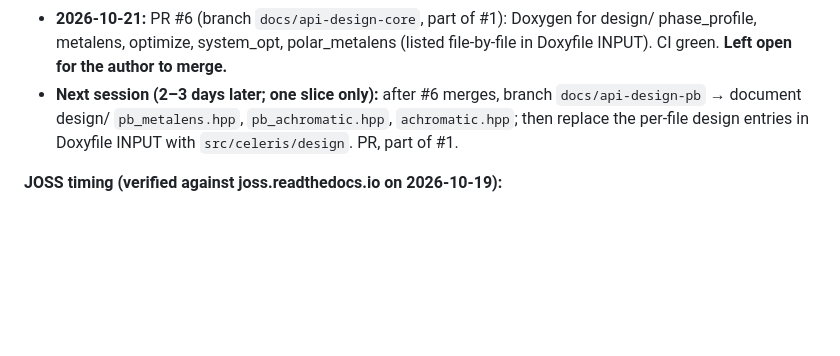
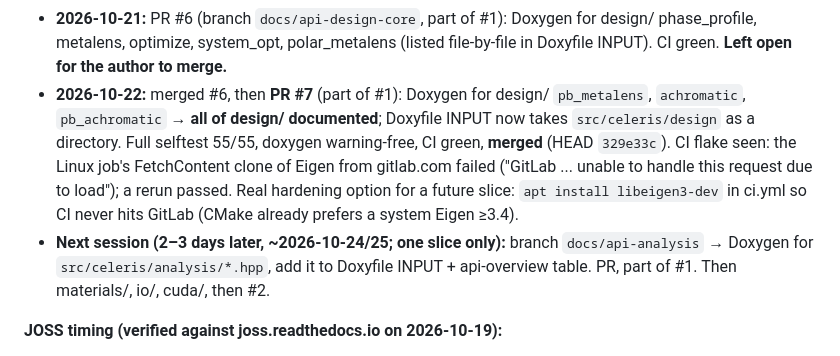
Before and after one commit to jeebuscrossaint/CELERIS, a Markdown page: memory/celeris-resume.md, the part around one of its changes. GitHub-like rendering; blank space fills up the shorter version.

Commit message:
docs: resume — PR #7 merged (design/ API docs done); next slice = analysis/

```diff
--- a/memory/celeris-resume.md
+++ b/memory/celeris-resume.md
@@ -39,10 +39,17 @@ for the later *method* paper (adjoint), which is different content.
 - **2026-10-21:** PR #6 (branch `docs/api-design-core`, part of #1): Doxygen for design/
   phase_profile, metalens, optimize, system_opt, polar_metalens (listed file-by-file
   in Doxyfile INPUT). CI green. **Left open for the author to merge.**
-- **Next session (2–3 days later; one slice only):** after #6 merges, branch
-  `docs/api-design-pb` → document design/ `pb_metalens.hpp`, `pb_achromatic.hpp`,
-  `achromatic.hpp`; then replace the per-file design entries in Doxyfile INPUT with
-  `src/celeris/design`. PR, part of #1.
+- **2026-10-22:** merged #6, then **PR #7** (part of #1): Doxygen for design/
+  `pb_metalens`, `achromatic`, `pb_achromatic` → **all of design/ documented**; Doxyfile
+  INPUT now takes `src/celeris/design` as a directory. Full selftest 55/55, doxygen
+  warning-free, CI green, **merged** (HEAD `329e33c`).
+  CI flake seen: the Linux job's FetchContent clone of Eigen from gitlab.com failed
+  ("GitLab ... unable to handle this request due to load"); a rerun passed. Real
+  hardening option for a future slice: `apt install libeigen3-dev` in ci.yml so CI
+  never hits GitLab (CMake already prefers a system Eigen ≥3.4).
+- **Next session (2–3 days later, ~2026-10-24/25; one slice only):** branch
+  `docs/api-analysis` → Doxygen for `src/celeris/analysis/*.hpp`, add it to Doxyfile
+  INPUT + api-overview table. PR, part of #1. Then materials/, io/, cuda/, then #2.
 
 **JOSS timing (verified against joss.readthedocs.io on 2026-10-19):**
 - Hard rule: repo "public for more than six months". GitHub repo created
```
Also changed, not shown: other parts of memory/celeris-resume.md (+1 -1 lines).
